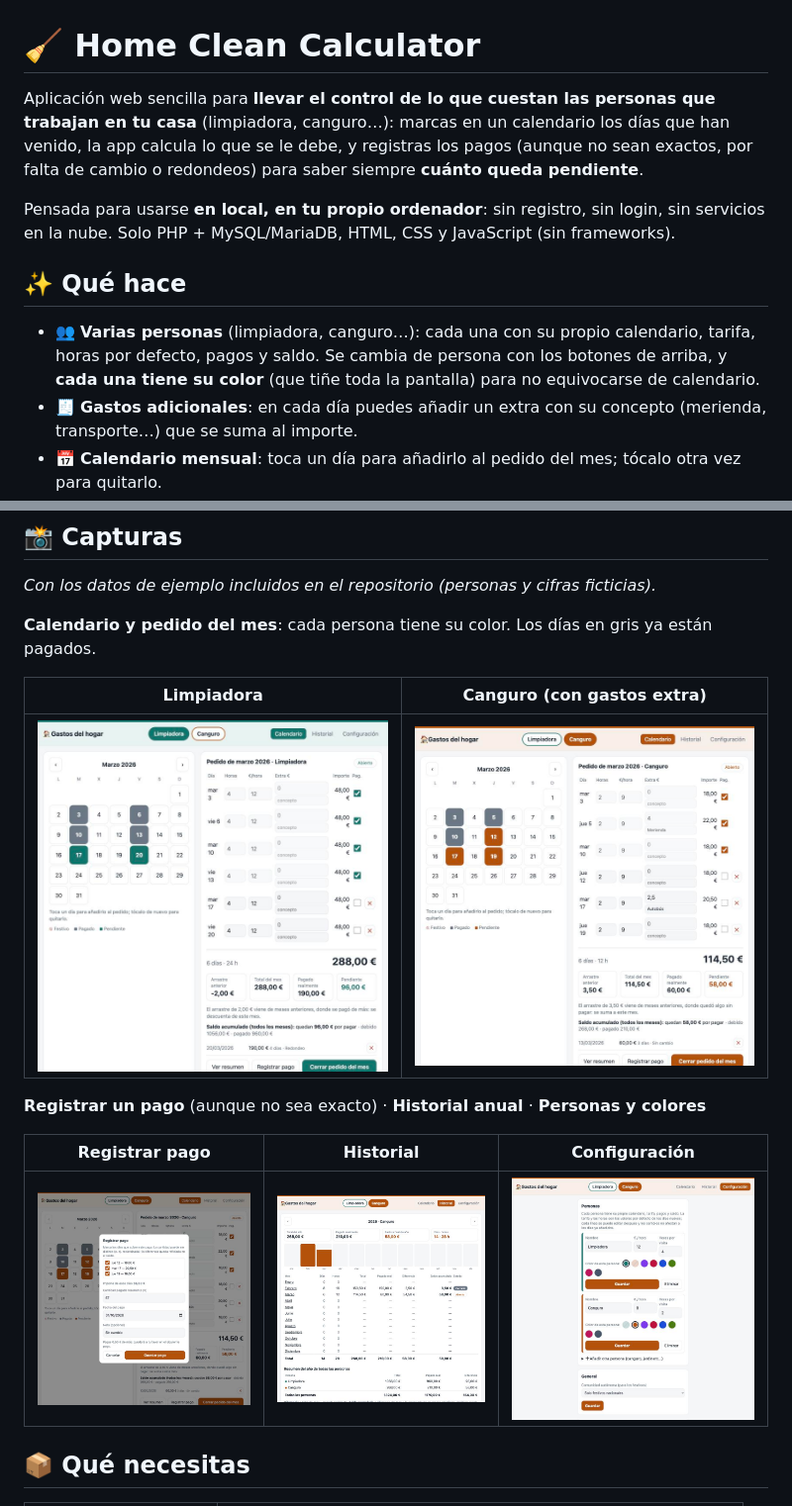
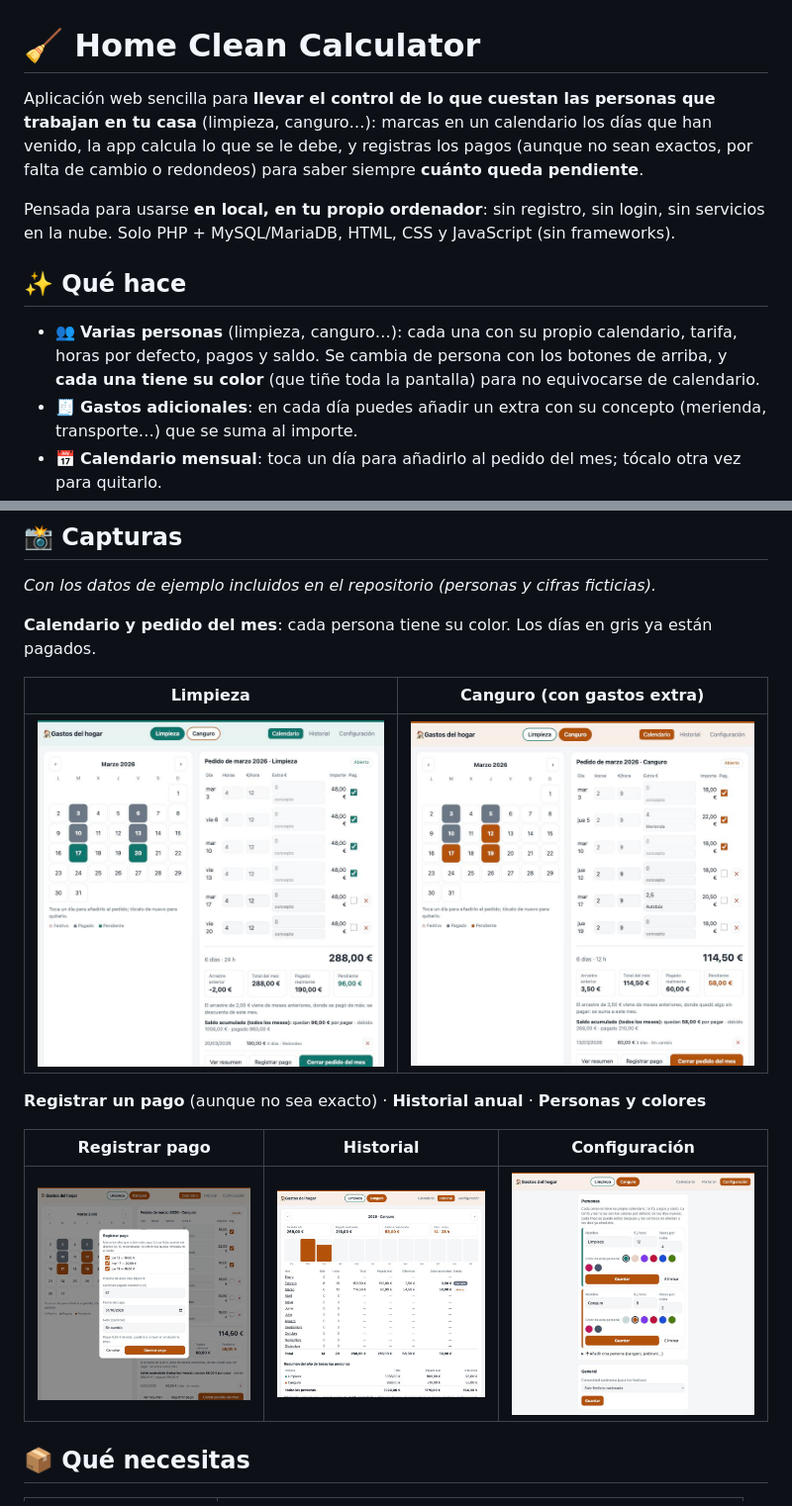
Before and after one commit to nomadwebs/homeCleanCalculator, a Markdown page: README.md, 2 parts joined by grey strips. Shown at 99% size. Drawn GitHub-style; pictures changed too: docs/screenshots/calendario-canguro-extras.jpg, docs/screenshots/calendario-limpiadora.jpg (deleted), docs/screenshots/calendario-limpieza.jpg (added).

```diff
--- a/README.md
+++ b/README.md
@@ -1,12 +1,12 @@
 # 🧹 Home Clean Calculator
 
-Aplicación web sencilla para **llevar el control de lo que cuestan las personas que trabajan en tu casa** (limpiadora, canguro…): marcas en un calendario los días que han venido, la app calcula lo que se le debe, y registras los pagos (aunque no sean exactos, por falta de cambio o redondeos) para saber siempre **cuánto queda pendiente**.
+Aplicación web sencilla para **llevar el control de lo que cuestan las personas que trabajan en tu casa** (limpieza, canguro…): marcas en un calendario los días que han venido, la app calcula lo que se le debe, y registras los pagos (aunque no sean exactos, por falta de cambio o redondeos) para saber siempre **cuánto queda pendiente**.
 
 Pensada para usarse **en local, en tu propio ordenador**: sin registro, sin login, sin servicios en la nube. Solo PHP + MySQL/MariaDB, HTML, CSS y JavaScript (sin frameworks).
 
 ## ✨ Qué hace
 
-- 👥 **Varias personas** (limpiadora, canguro…): cada una con su propio calendario, tarifa, horas por defecto, pagos y saldo. Se cambia de persona con los botones de arriba, y **cada una tiene su color** (que tiñe toda la pantalla) para no equivocarse de calendario.
+- 👥 **Varias personas** (limpieza, canguro…): cada una con su propio calendario, tarifa, horas por defecto, pagos y saldo. Se cambia de persona con los botones de arriba, y **cada una tiene su color** (que tiñe toda la pantalla) para no equivocarse de calendario.
 - 🧾 **Gastos adicionales**: en cada día puedes añadir un extra con su concepto (merienda, transporte…) que se suma al importe.
 - 📅 **Calendario mensual**: toca un día para añadirlo al pedido del mes; tócalo otra vez para quitarlo.
 - ⚡ **Cálculo automático**: cada día usa por defecto la tarifa y las horas de la configuración, y las puedes editar en cada línea. Los totales se actualizan y se guardan al momento.
@@ -23,9 +23,9 @@ _Con los datos de ejemplo incluidos en el repositorio (personas y cifras fictici
 
 **Calendario y pedido del mes**: cada persona tiene su color. Los días en gris ya están pagados.
 
-| Limpiadora | Canguro (con gastos extra) |
+| Limpieza | Canguro (con gastos extra) |
 |---|---|
-| ![Calendario de la limpiadora](docs/screenshots/calendario-limpiadora.jpg) | ![Calendario de la canguro con gastos extra](docs/screenshots/calendario-canguro-extras.jpg) |
+| ![Calendario de limpieza](docs/screenshots/calendario-limpieza.jpg) | ![Calendario de la canguro con gastos extra](docs/screenshots/calendario-canguro-extras.jpg) |
 
 **Registrar un pago** (aunque no sea exacto) · **Historial anual** · **Personas y colores**
 
```
Also changed, not shown: other parts of README.md (+2 -2 lines), 4 other files.
